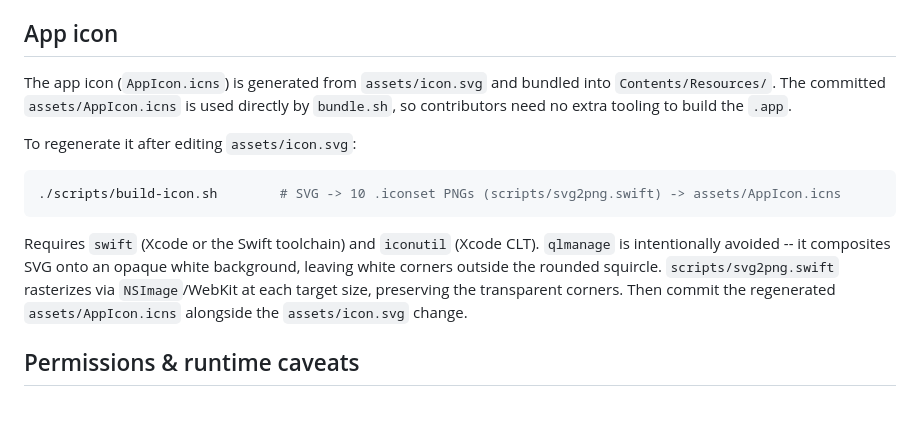
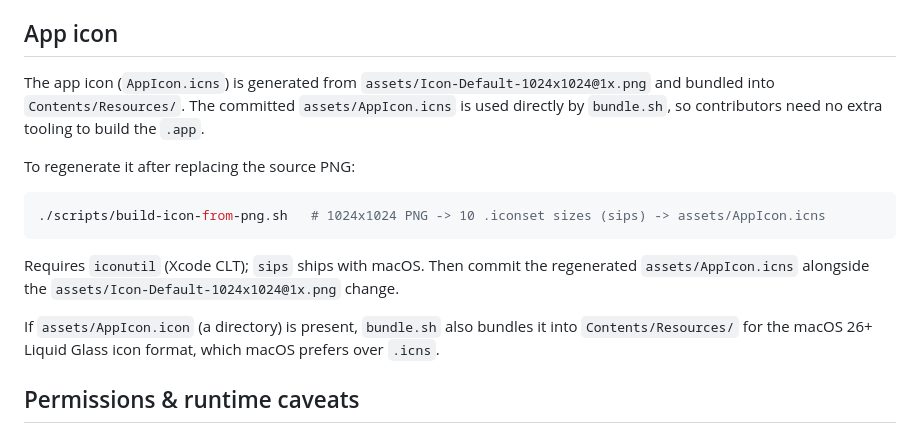
Before and after one commit to eacryo/oh-my-tab, a Markdown page: README.md, the part around the change. GitHub-like rendering; blank space fills up the shorter version.

Commit message:
docs: update doc for app icon pipeline

````diff
--- a/README.md
+++ b/README.md
@@ -114,15 +114,17 @@ After step 4, `brew install --cask eacryo/tap/oh-my-tab` (or `brew upgrade --cas
 
 ## App icon
 
-The app icon (`AppIcon.icns`) is generated from `assets/icon.svg` and bundled into `Contents/Resources/`. The committed `assets/AppIcon.icns` is used directly by `bundle.sh`, so contributors need no extra tooling to build the `.app`.
+The app icon (`AppIcon.icns`) is generated from `assets/Icon-Default-1024x1024@1x.png` and bundled into `Contents/Resources/`. The committed `assets/AppIcon.icns` is used directly by `bundle.sh`, so contributors need no extra tooling to build the `.app`.
 
-To regenerate it after editing `assets/icon.svg`:
+To regenerate it after replacing the source PNG:
 
 ```sh
-./scripts/build-icon.sh        # SVG -> 10 .iconset PNGs (scripts/svg2png.swift) -> assets/AppIcon.icns
+./scripts/build-icon-from-png.sh   # 1024x1024 PNG -> 10 .iconset sizes (sips) -> assets/AppIcon.icns
 ```
 
-Requires `swift` (Xcode or the Swift toolchain) and `iconutil` (Xcode CLT). `qlmanage` is intentionally avoided -- it composites SVG onto an opaque white background, leaving white corners outside the rounded squircle. `scripts/svg2png.swift` rasterizes via `NSImage`/WebKit at each target size, preserving the transparent corners. Then commit the regenerated `assets/AppIcon.icns` alongside the `assets/icon.svg` change.
+Requires `iconutil` (Xcode CLT); `sips` ships with macOS. Then commit the regenerated `assets/AppIcon.icns` alongside the `assets/Icon-Default-1024x1024@1x.png` change.
+
+If `assets/AppIcon.icon` (a directory) is present, `bundle.sh` also bundles it into `Contents/Resources/` for the macOS 26+ Liquid Glass icon format, which macOS prefers over `.icns`.
 
 ## Permissions & runtime caveats
 
````
Also changed, not shown: README-ZH.md (+6 -4 lines).
